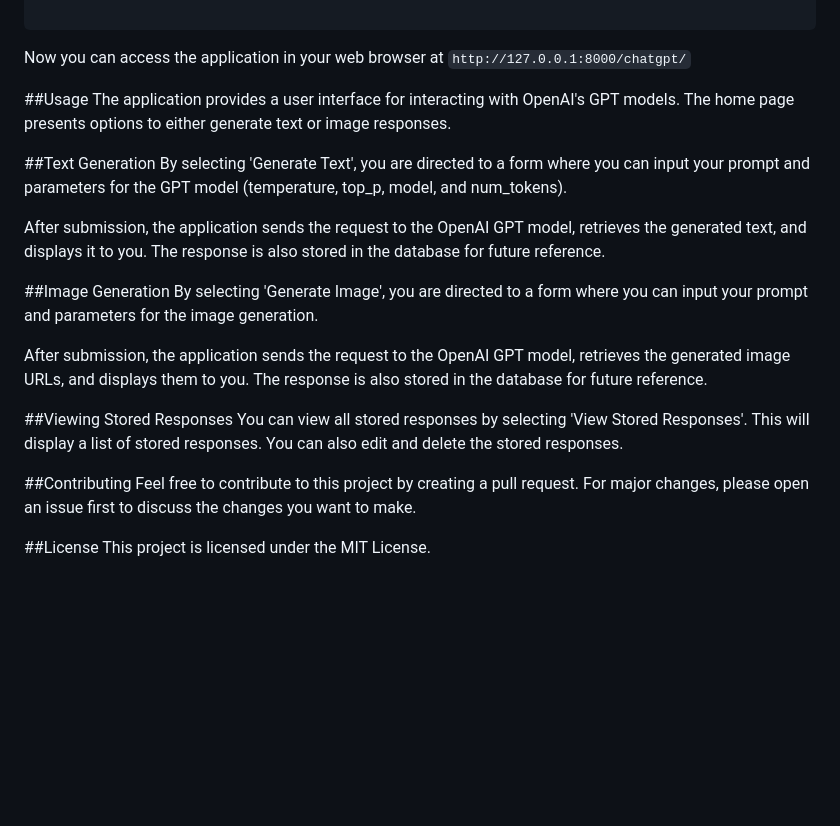
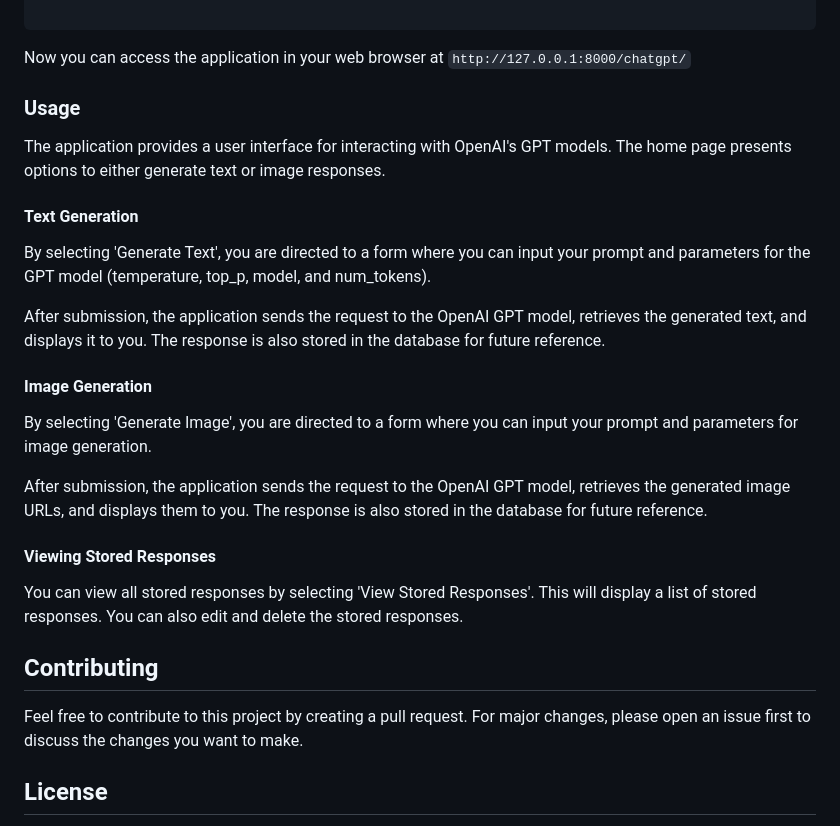
Before and after one commit to tsmith4014/Django-OpenAI-ImageCreation-Chat-Application, a Markdown page: README.md, the part around the change. Drawn GitHub-style; blank space fills up the shorter version.

````diff
--- a/README.md
+++ b/README.md
@@ -68,24 +68,30 @@ After configuration, you can start the Django development server:
 ```
 Now you can access the application in your web browser at `http://127.0.0.1:8000/chatgpt/`
 
-##Usage
+### Usage
+
 The application provides a user interface for interacting with OpenAI's GPT models. The home page presents options to either generate text or image responses.
 
-##Text Generation
+#### Text Generation
+
 By selecting 'Generate Text', you are directed to a form where you can input your prompt and parameters for the GPT model (temperature, top_p, model, and num_tokens).
 
 After submission, the application sends the request to the OpenAI GPT model, retrieves the generated text, and displays it to you. The response is also stored in the database for future reference.
 
-##Image Generation
-By selecting 'Generate Image', you are directed to a form where you can input your prompt and parameters for the image generation.
+#### Image Generation
+
+By selecting 'Generate Image', you are directed to a form where you can input your prompt and parameters for image generation.
 
 After submission, the application sends the request to the OpenAI GPT model, retrieves the generated image URLs, and displays them to you. The response is also stored in the database for future reference.
 
-##Viewing Stored Responses
+#### Viewing Stored Responses
+
 You can view all stored responses by selecting 'View Stored Responses'. This will display a list of stored responses. You can also edit and delete the stored responses.
 
-##Contributing
+## Contributing
+
 Feel free to contribute to this project by creating a pull request. For major changes, please open an issue first to discuss the changes you want to make.
 
-##License
+## License
+
 This project is licensed under the MIT License.
````
